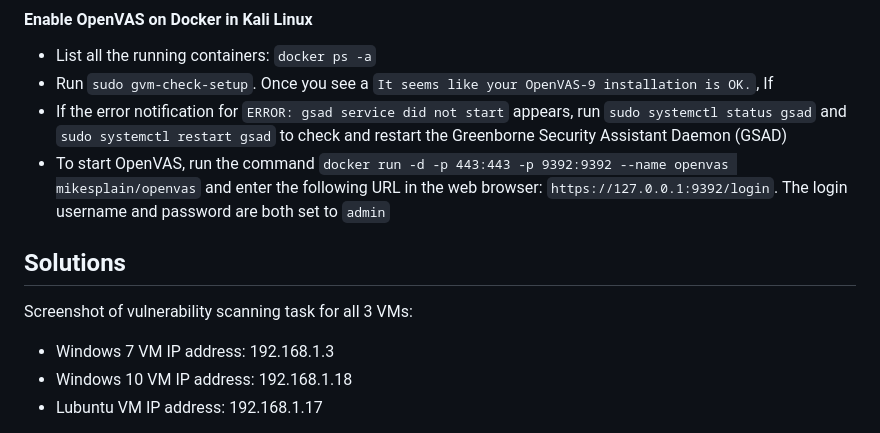
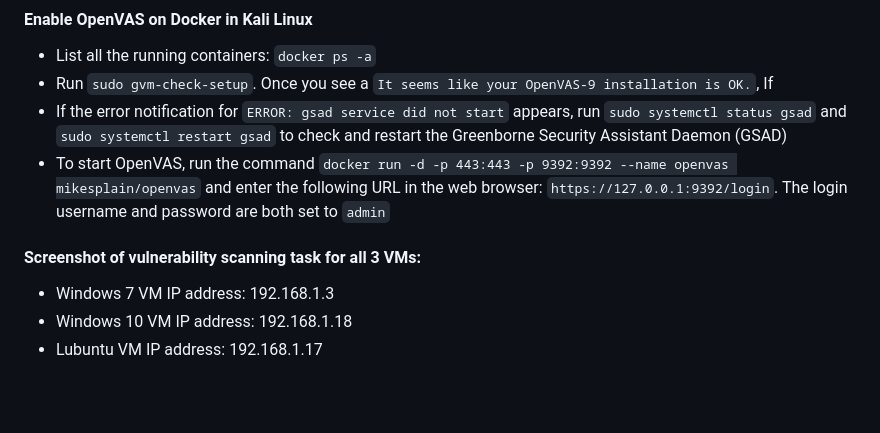
Before and after one commit to aaronamran/MCSI-Remote-Cybersecurity-Internship, a Markdown page: Security Tools/openvas.md, the part around one of its changes. Drawn GitHub-style; blank space fills up the shorter version.

```diff
--- a/Security Tools/openvas.md
+++ b/Security Tools/openvas.md
@@ -53,8 +53,8 @@ Chosen Vulnerability: SMBv1
 - If the error notification for `ERROR: gsad service did not start` appears, run `sudo systemctl status gsad` and `sudo systemctl restart gsad` to check and restart the Greenborne Security Assistant Daemon (GSAD)
 - To start OpenVAS, run the command `docker run -d -p 443:443 -p 9392:9392 --name openvas mikesplain/openvas` and enter the following URL in the web browser: `https://127.0.0.1:9392/login`. The login username and password are both set to `admin`
 
-## Solutions
-Screenshot of vulnerability scanning task for all 3 VMs:
+
+#### Screenshot of vulnerability scanning task for all 3 VMs:
 - Windows 7 VM IP address: 192.168.1.3
 - Windows 10 VM IP address: 192.168.1.18
 - Lubuntu VM IP address: 192.168.1.17
```
Also changed, not shown: other parts of Security Tools/openvas.md (+2 -1 lines).
